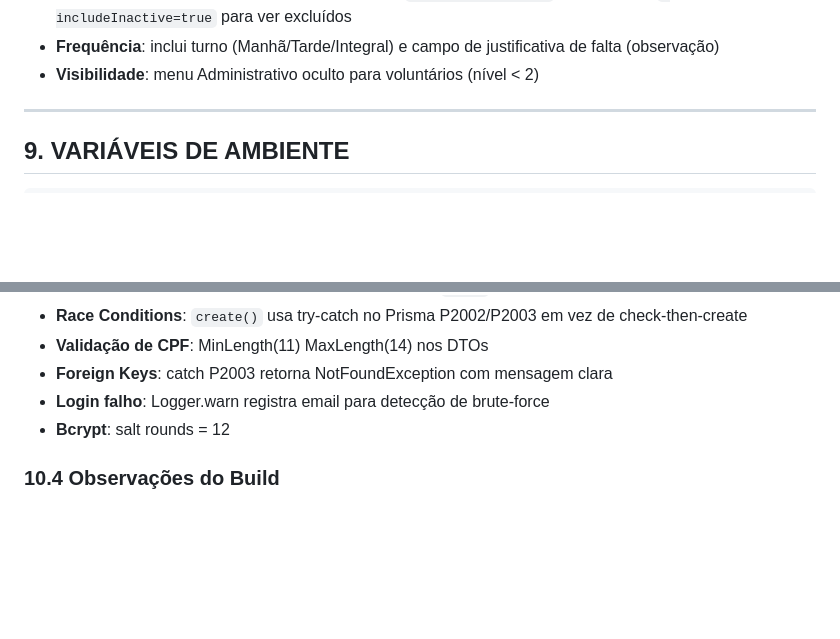
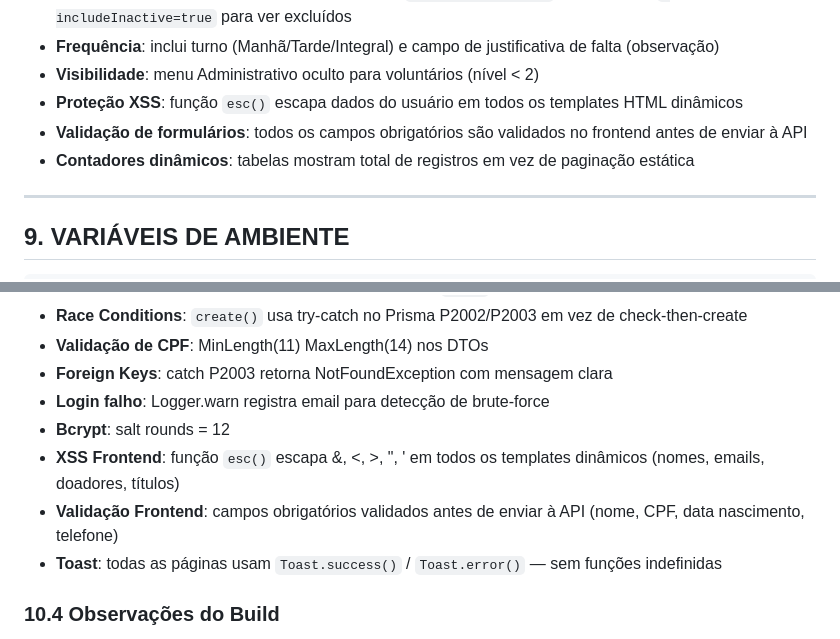
Before and after one commit to RickelmeDSC/ONGCAMM4, a Markdown page: Back-end/CLAUDE.md, 2 parts joined by grey strips. Drawn GitHub-style; blank space fills up the shorter version.

```diff
--- a/Back-end/CLAUDE.md
+++ b/Back-end/CLAUDE.md
@@ -495,6 +495,9 @@ Todas as chamadas HTTP passam por `_fetchWithRefresh()` que:
 - **Soft delete**: exclusão de usuários e crianças faz `UPDATE ativo=false`; query param `?includeInactive=true` para ver excluídos
 - **Frequência**: inclui turno (Manhã/Tarde/Integral) e campo de justificativa de falta (observação)
 - **Visibilidade**: menu Administrativo oculto para voluntários (nível < 2)
+- **Proteção XSS**: função `esc()` escapa dados do usuário em todos os templates HTML dinâmicos
+- **Validação de formulários**: todos os campos obrigatórios são validados no frontend antes de enviar à API
+- **Contadores dinâmicos**: tabelas mostram total de registros em vez de paginação estática
 
 ---
 
@@ -574,6 +577,9 @@ O `LoggingInterceptor` registra automaticamente toda operação de escrita (POST
 - **Foreign Keys**: catch P2003 retorna NotFoundException com mensagem clara
 - **Login falho**: Logger.warn registra email para detecção de brute-force
 - **Bcrypt**: salt rounds = 12
+- **XSS Frontend**: função `esc()` escapa &, <, >, ", ' em todos os templates dinâmicos (nomes, emails, doadores, títulos)
+- **Validação Frontend**: campos obrigatórios validados antes de enviar à API (nome, CPF, data nascimento, telefone)
+- **Toast**: todas as páginas usam `Toast.success()` / `Toast.error()` — sem funções indefinidas
 
 ### 10.4 Observações do Build
 
```
Also changed, not shown: PROFILE-README.md (+7 -4 lines).
